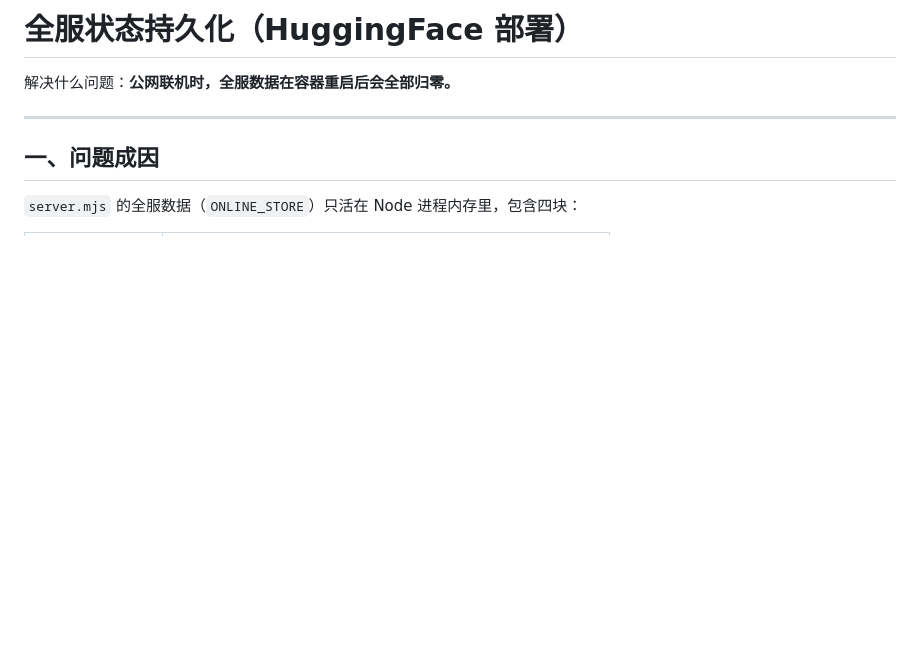
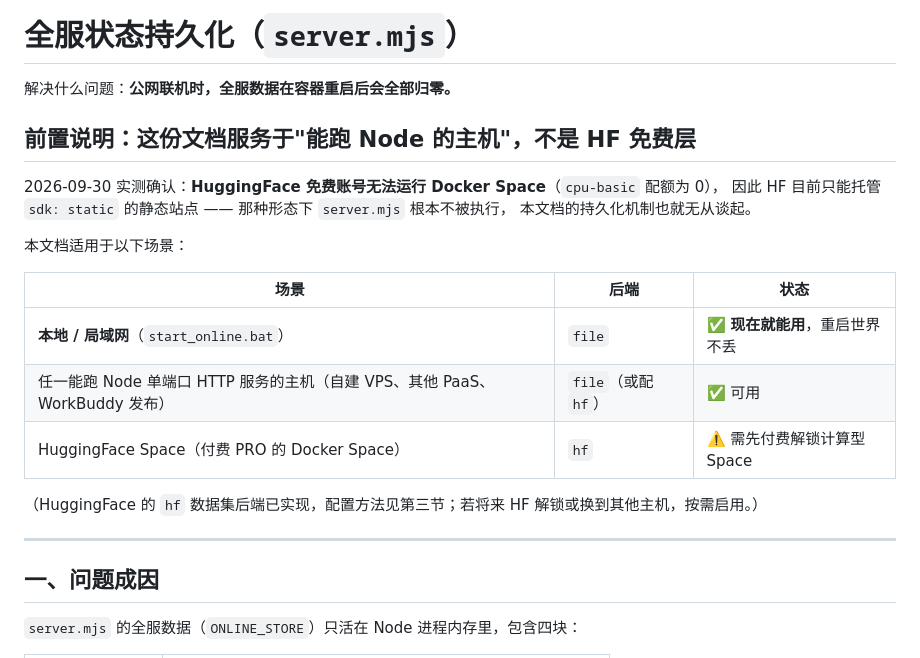
Before and after one commit to JerryGriffin/astrix-online, a Markdown page: docs/HF_STATE_PERSISTENCE.md, the part around the change. Rendered like a GitHub page; blank space fills up the shorter version.

```diff
--- a/docs/HF_STATE_PERSISTENCE.md
+++ b/docs/HF_STATE_PERSISTENCE.md
@@ -1,6 +1,22 @@
-# 全服状态持久化（HuggingFace 部署）
+# 全服状态持久化（`server.mjs`）
 
 解决什么问题：**公网联机时，全服数据在容器重启后会全部归零。**
+
+## 前置说明：这份文档服务于"能跑 Node 的主机"，不是 HF 免费层
+
+2026-09-30 实测确认：**HuggingFace 免费账号无法运行 Docker Space**（`cpu-basic` 配额为 0），
+因此 HF 目前只能托管 `sdk: static` 的静态站点 —— 那种形态下 `server.mjs` 根本不被执行，
+本文档的持久化机制也就无从谈起。
+
+本文档适用于以下场景：
+
+| 场景 | 后端 | 状态 |
+|---|---|---|
+| **本地 / 局域网**（`start_online.bat`） | `file` | ✅ **现在就能用**，重启世界不丢 |
+| 任一能跑 Node 单端口 HTTP 服务的主机（自建 VPS、其他 PaaS、WorkBuddy 发布） | `file`（或配 `hf`） | ✅ 可用 |
+| HuggingFace Space（付费 PRO 的 Docker Space） | `hf` | ⚠️ 需先付费解锁计算型 Space |
+
+（HuggingFace 的 `hf` 数据集后端已实现，配置方法见第三节；若将来 HF 解锁或换到其他主机，按需启用。）
 
 ---
 
```
Also changed, not shown: docs/DECISIONS.md (+4 -4 lines), docs/HF_ONLINE_FEASIBILITY.md (+44 -16 lines).
